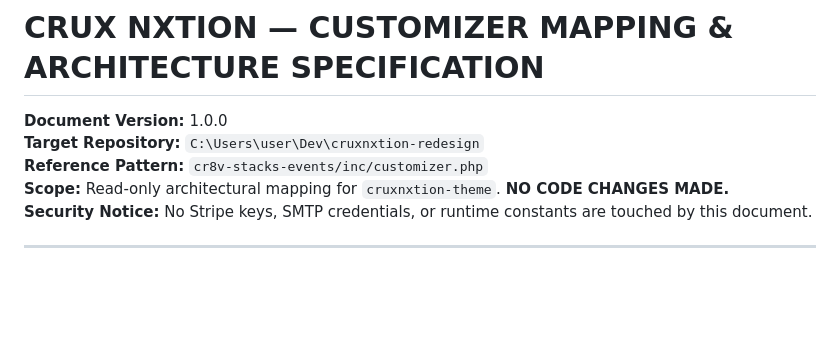
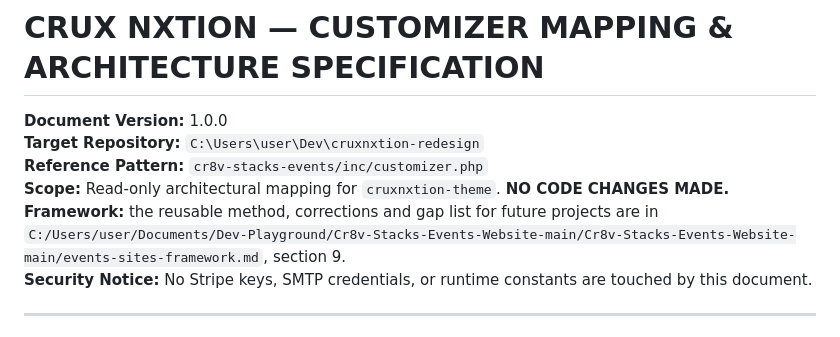
Before and after one commit to Cr8v-Stacks/cruxnxtion-redesign, a Markdown page: CUSTOMIZER_MAPPING.md, the part around the change. GitHub-like rendering; blank space fills up the shorter version.

Commit message:
docs: point the Customizer mapping at the framework file (section 9)
Co-Authored-By: Claude Sonnet 5.5 <noreply@anthropic.com>

```diff
--- a/CUSTOMIZER_MAPPING.md
+++ b/CUSTOMIZER_MAPPING.md
@@ -4,6 +4,7 @@
 **Target Repository:** `C:\Users\user\Dev\cruxnxtion-redesign`
 **Reference Pattern:** `cr8v-stacks-events/inc/customizer.php`
 **Scope:** Read-only architectural mapping for `cruxnxtion-theme`. **NO CODE CHANGES MADE.**
+**Framework:** the reusable method, corrections and gap list for future projects are in `C:/Users/user/Documents/Dev-Playground/Cr8v-Stacks-Events-Website-main/Cr8v-Stacks-Events-Website-main/events-sites-framework.md`, section 9.
 **Security Notice:** No Stripe keys, SMTP credentials, or runtime constants are touched by this document.
 
 ---
```
